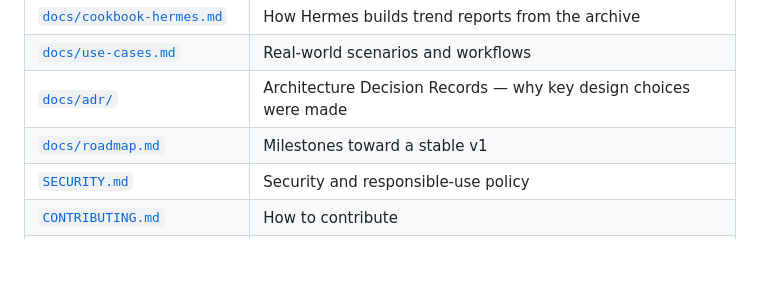
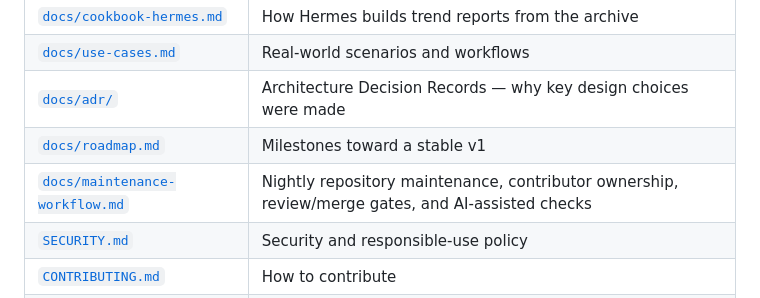
Before and after one commit to atomize-lab/x_media_ci, a Markdown page: README.md, the part around the change. Rendered like a GitHub page; blank space fills up the shorter version.

Commit message:
docs: define repository maintenance workflow

```diff
--- a/README.md
+++ b/README.md
@@ -240,6 +240,7 @@ The archive data itself is usually stored outside the repo or under a local `acc
 | [`docs/use-cases.md`](docs/use-cases.md) | Real-world scenarios and workflows |
 | [`docs/adr/`](docs/adr/) | Architecture Decision Records — why key design choices were made |
 | [`docs/roadmap.md`](docs/roadmap.md) | Milestones toward a stable v1 |
+| [`docs/maintenance-workflow.md`](docs/maintenance-workflow.md) | Nightly repository maintenance, contributor ownership, review/merge gates, and AI-assisted checks |
 | [`SECURITY.md`](SECURITY.md) | Security and responsible-use policy |
 | [`CONTRIBUTING.md`](CONTRIBUTING.md) | How to contribute |
 | [`CHANGELOG.md`](CHANGELOG.md) | Versioned change history |
```
Also changed, not shown: docs/maintenance-workflow.md (added, +255 -0 lines).
